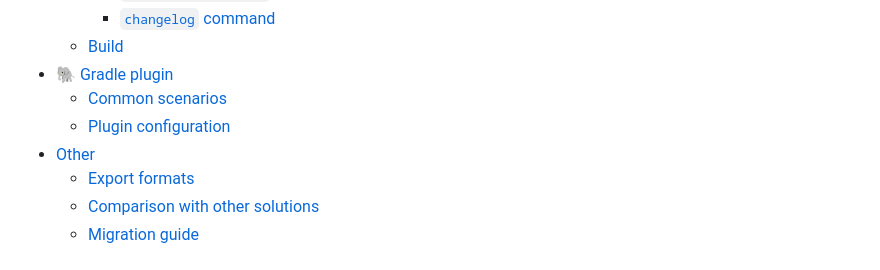
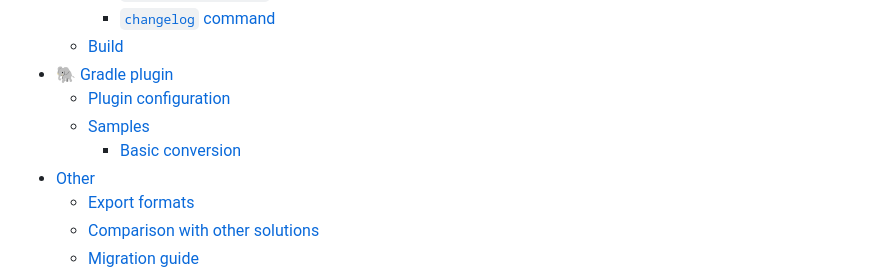
Before and after one commit to ComposeGears/Valkyrie, a Markdown page: README.md, the part around the change printed below. GitHub-like rendering.

```diff
--- a/README.md
+++ b/README.md
@@ -73,8 +73,9 @@ needs.
     - [`changelog` command](#changelog-command)
   - [Build](#build-cli)
 - 🐘 [Gradle plugin](#gradle-plugin)
-  - [Common scenarios](#common-scenarios)
   - [Plugin configuration](#plugin-configuration)
+  - [Samples](#gradle-plugin-samples)
+    - [Basic conversion](#basic-conversion)
 - [Other](#other)
   - [Export formats](#export-formats)
   - [Comparison with other solutions](#comparison-with-other-solutions)
```
Also changed, not shown: other parts of README.md (+57 -0 lines), assets/gradle_plugin_simple.png (added), 6 other files.
